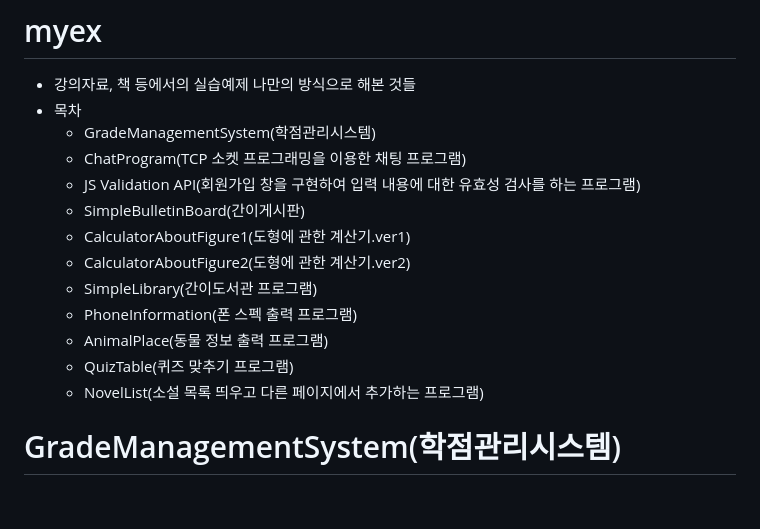
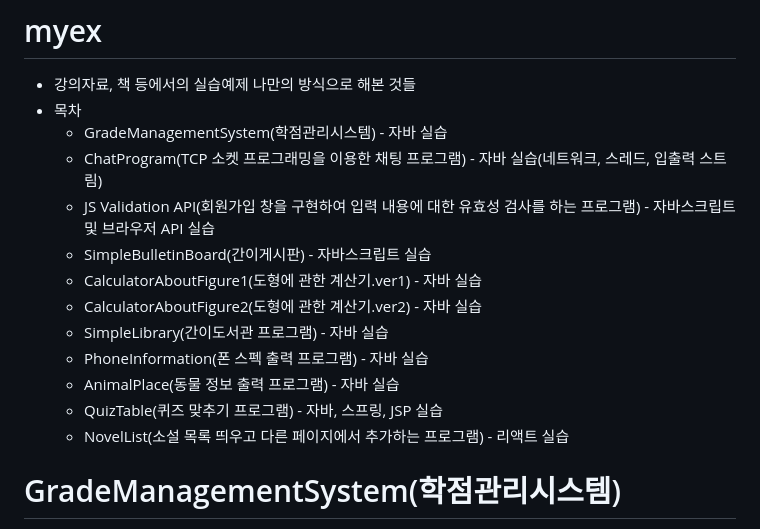
Before and after one commit to biyoonx/Practical_code_I_crafted, a Markdown page: README.md, the part around the change. GitHub-like rendering; blank space fills up the shorter version.

```diff
--- a/README.md
+++ b/README.md
@@ -1,17 +1,17 @@
 # myex
 - 강의자료, 책 등에서의 실습예제 나만의 방식으로 해본 것들
 - 목차
-  - GradeManagementSystem(학점관리시스템)
-  - ChatProgram(TCP 소켓 프로그래밍을 이용한 채팅 프로그램)
-  - JS Validation API(회원가입 창을 구현하여 입력 내용에 대한 유효성 검사를 하는 프로그램)
-  - SimpleBulletinBoard(간이게시판)
-  - CalculatorAboutFigure1(도형에 관한 계산기.ver1)
-  - CalculatorAboutFigure2(도형에 관한 계산기.ver2)
-  - SimpleLibrary(간이도서관 프로그램)
-  - PhoneInformation(폰 스펙 출력 프로그램)
-  - AnimalPlace(동물 정보 출력 프로그램)
-  - QuizTable(퀴즈 맞추기 프로그램)
-  - NovelList(소설 목록 띄우고 다른 페이지에서 추가하는 프로그램)
+  - GradeManagementSystem(학점관리시스템) - 자바 실습
+  - ChatProgram(TCP 소켓 프로그래밍을 이용한 채팅 프로그램) - 자바 실습(네트워크, 스레드, 입출력 스트림)
+  - JS Validation API(회원가입 창을 구현하여 입력 내용에 대한 유효성 검사를 하는 프로그램) - 자바스크립트 및 브라우저 API 실습
+  - SimpleBulletinBoard(간이게시판) - 자바스크립트 실습
+  - CalculatorAboutFigure1(도형에 관한 계산기.ver1) - 자바 실습
+  - CalculatorAboutFigure2(도형에 관한 계산기.ver2) - 자바 실습
+  - SimpleLibrary(간이도서관 프로그램) - 자바 실습
+  - PhoneInformation(폰 스펙 출력 프로그램) - 자바 실습
+  - AnimalPlace(동물 정보 출력 프로그램) - 자바 실습
+  - QuizTable(퀴즈 맞추기 프로그램) - 자바, 스프링, JSP 실습
+  - NovelList(소설 목록 띄우고 다른 페이지에서 추가하는 프로그램) - 리액트 실습
 
 
 # GradeManagementSystem(학점관리시스템)
```
